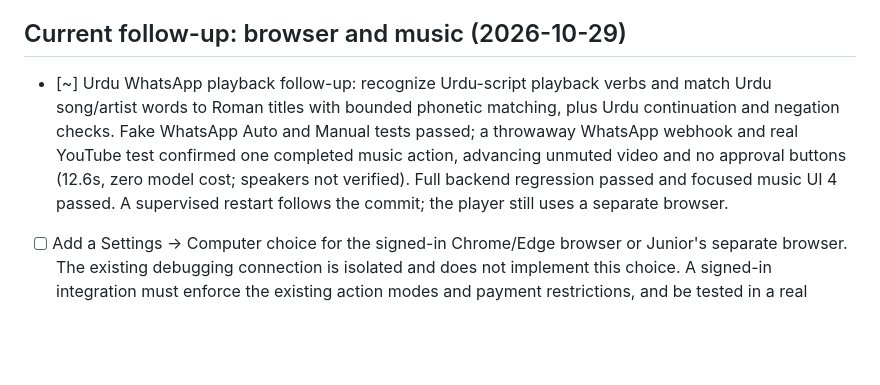
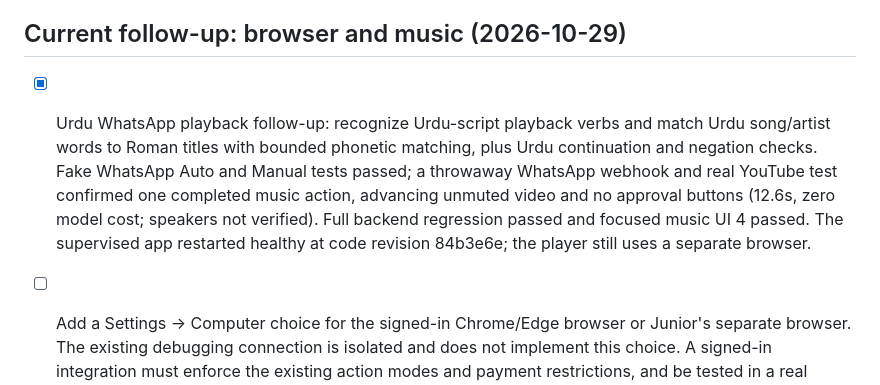
Before and after one commit to MSMuneerIqbal/junior-muneer, a Markdown page: TASK.md, the part around the change. GitHub-like rendering; blank space fills up the shorter version.

```diff
--- a/TASK.md
+++ b/TASK.md
@@ -4,12 +4,12 @@ Built from [PLAN.md](PLAN.md) (current system-action scope: section 14h, v10). T
 
 ## Current follow-up: browser and music (2026-10-29)
 
-- [~] Urdu WhatsApp playback follow-up: recognize Urdu-script playback verbs and match Urdu song/artist words to
+- [x] Urdu WhatsApp playback follow-up: recognize Urdu-script playback verbs and match Urdu song/artist words to
   Roman titles with bounded phonetic matching, plus Urdu continuation and negation checks. Fake WhatsApp Auto and
   Manual tests passed; a throwaway WhatsApp webhook and real YouTube test confirmed one completed music action,
   advancing unmuted video and no approval buttons (12.6s, zero model cost; speakers not verified). Full backend
-  regression passed and focused music UI 4 passed. A supervised restart follows the commit; the player still uses
-  a separate browser.
+  regression passed and focused music UI 4 passed. The supervised app restarted healthy at code revision 84b3e6e;
+  the player still uses a separate browser.
 
 - [ ] Add a Settings → Computer choice for the signed-in Chrome/Edge browser or Junior's separate browser.
   The existing debugging connection is isolated and does not implement this choice. A signed-in integration must
```
Also changed, not shown: AGENTS.md (+2 -2 lines), PROJECT_CONTEXT.md (+2 -2 lines).
